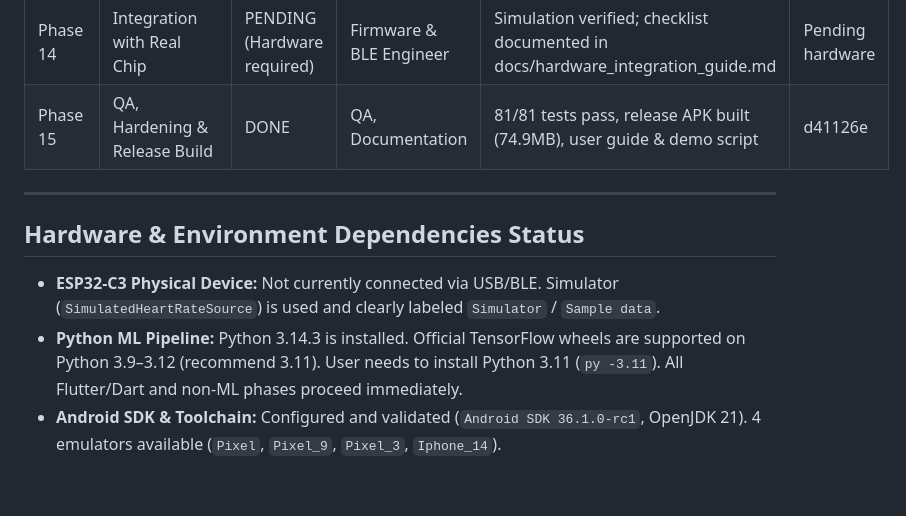
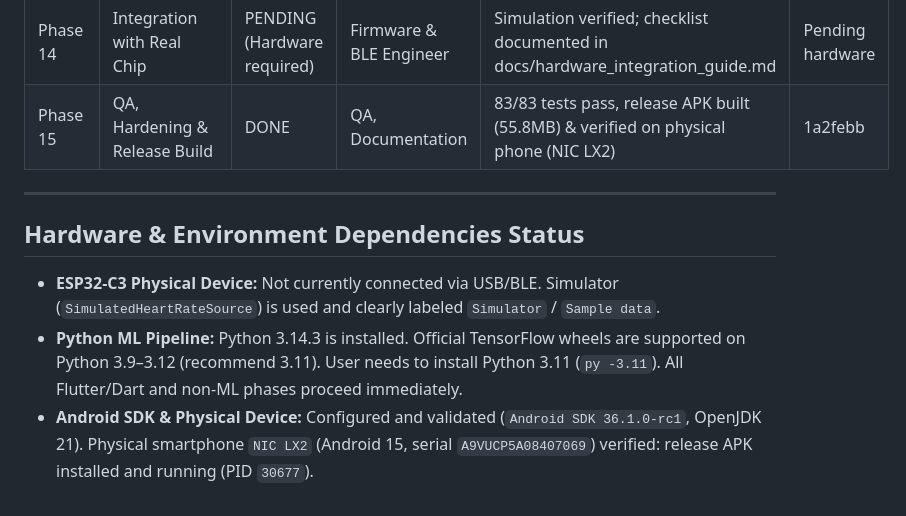
Before and after one commit to AbdoFawzi777/pulse-patch, a Markdown page: PROGRESS.md, the part around the change. Rendered like a GitHub page.

```diff
--- a/PROGRESS.md
+++ b/PROGRESS.md
@@ -19,11 +19,11 @@
 | Phase 12 | Firmware (ESP32-C3 + MAX30102) | DONE | Firmware Engineer | PlatformIO config, C++ PPG filter & SQI, GATT notify, README wiring | 5d558e6 |
 | Phase 13 | ML Data Pipeline, Training, Analysis | DONE | ML Engineer, QA | GroupKFold CV, Parity 100%, Model card, Validation report | 29c9c98 |
 | Phase 14 | Integration with Real Chip | PENDING (Hardware required) | Firmware & BLE Engineer | Simulation verified; checklist documented in docs/hardware_integration_guide.md | Pending hardware |
-| Phase 15 | QA, Hardening & Release Build | DONE | QA, Documentation | 81/81 tests pass, release APK built (74.9MB), user guide & demo script | d41126e |
+| Phase 15 | QA, Hardening & Release Build | DONE | QA, Documentation | 83/83 tests pass, release APK built (55.8MB) & verified on physical phone (NIC LX2) | 1a2febb |
 
 ---
 
 ## Hardware & Environment Dependencies Status
 - **ESP32-C3 Physical Device:** Not currently connected via USB/BLE. Simulator (`SimulatedHeartRateSource`) is used and clearly labeled `Simulator` / `Sample data`.
 - **Python ML Pipeline:** Python 3.14.3 is installed. Official TensorFlow wheels are supported on Python 3.9–3.12 (recommend 3.11). User needs to install Python 3.11 (`py -3.11`). All Flutter/Dart and non-ML phases proceed immediately.
-- **Android SDK & Toolchain:** Configured and validated (`Android SDK 36.1.0-rc1`, OpenJDK 21). 4 emulators available (`Pixel`, `Pixel_9`, `Pixel_3`, `Iphone_14`).
+- **Android SDK & Physical Device:** Configured and validated (`Android SDK 36.1.0-rc1`, OpenJDK 21). Physical smartphone `NIC LX2` (Android 15, serial `A9VUCP5A08407069`) verified: release APK installed and running (PID `30677`).
```
Also changed, not shown: FINAL_REPORT.md (+5 -5 lines).
